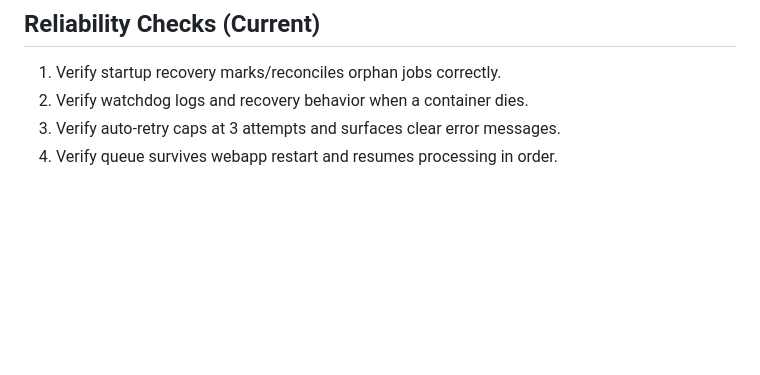
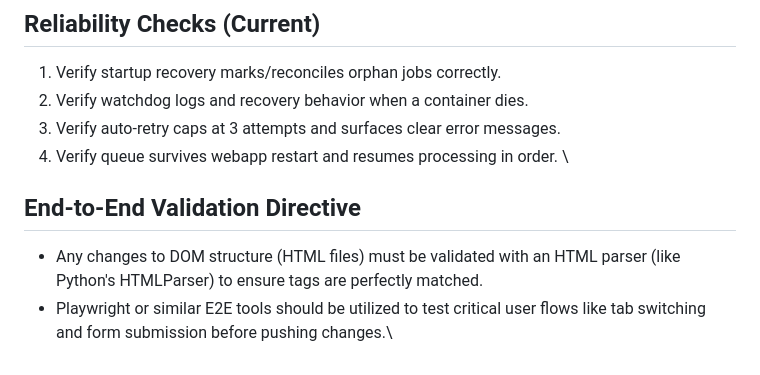
Before and after one commit to adinkraasante/epub-to-audiobook, a Markdown page: TEST-PLAN.md, the part around the change. Drawn GitHub-style; blank space fills up the shorter version.

```diff
--- a/TEST-PLAN.md
+++ b/TEST-PLAN.md
@@ -119,3 +119,7 @@ curl -X POST http://localhost:8881/api/convert \
 2. Verify watchdog logs and recovery behavior when a container dies.
 3. Verify auto-retry caps at 3 attempts and surfaces clear error messages.
 4. Verify queue survives webapp restart and resumes processing in order.
+\
+## End-to-End Validation Directive
+- Any changes to DOM structure (HTML files) must be validated with an HTML parser (like Python's HTMLParser) to ensure tags are perfectly matched.
+- Playwright or similar E2E tools should be utilized to test critical user flows like tab switching and form submission before pushing changes.\
```
Also changed, not shown: .gemini/gemini.md (added, +7 -0 lines).
